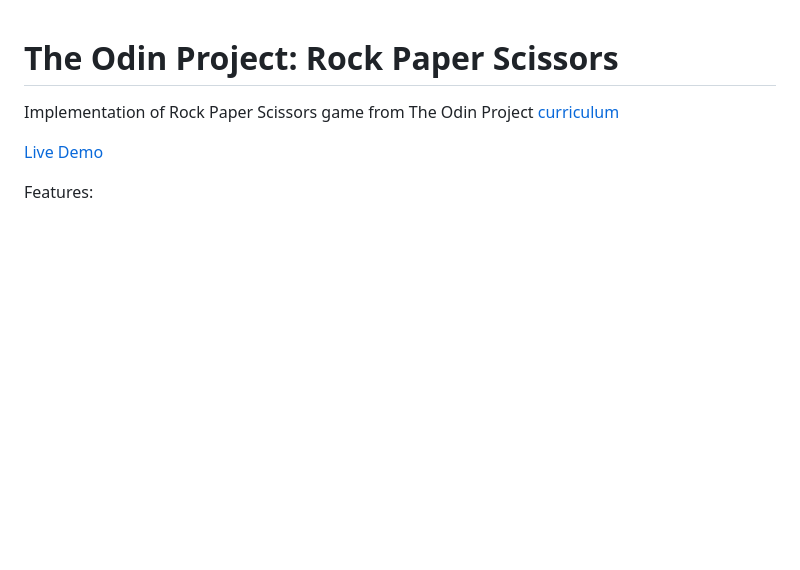
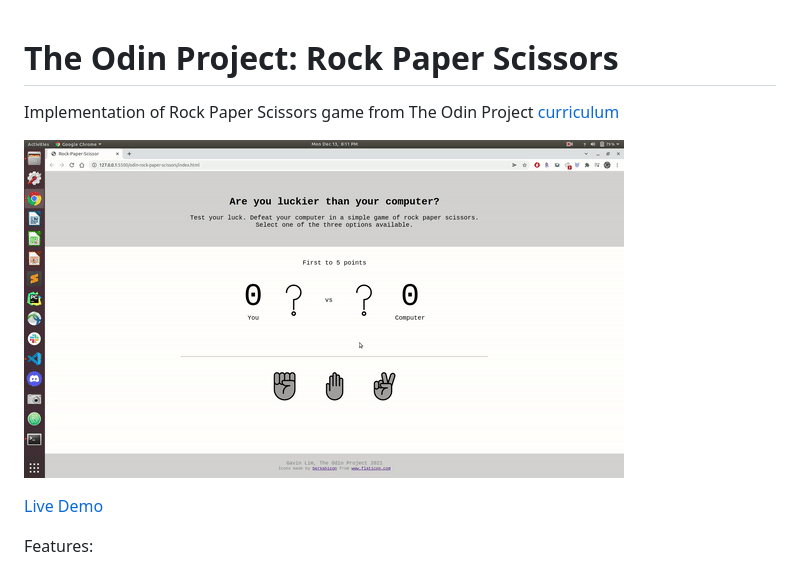
Before and after one commit to gavinslim/odin-rock-paper-scissors, a Markdown page: README.md, the part around the change. Drawn GitHub-style; pictures changed too: demo.gif (added); blank space fills up the shorter version.

Commit message:
Update README.md with gif

```diff
--- a/README.md
+++ b/README.md
@@ -1,6 +1,8 @@
 # The Odin Project: Rock Paper Scissors
 
 Implementation of Rock Paper Scissors game from The Odin Project [curriculum](https://www.theodinproject.com/)
+
+![Demo gif](demo.gif)
 
 [Live Demo](http://gavinslim.com/odin-rock-paper-scissors/)
 
```
